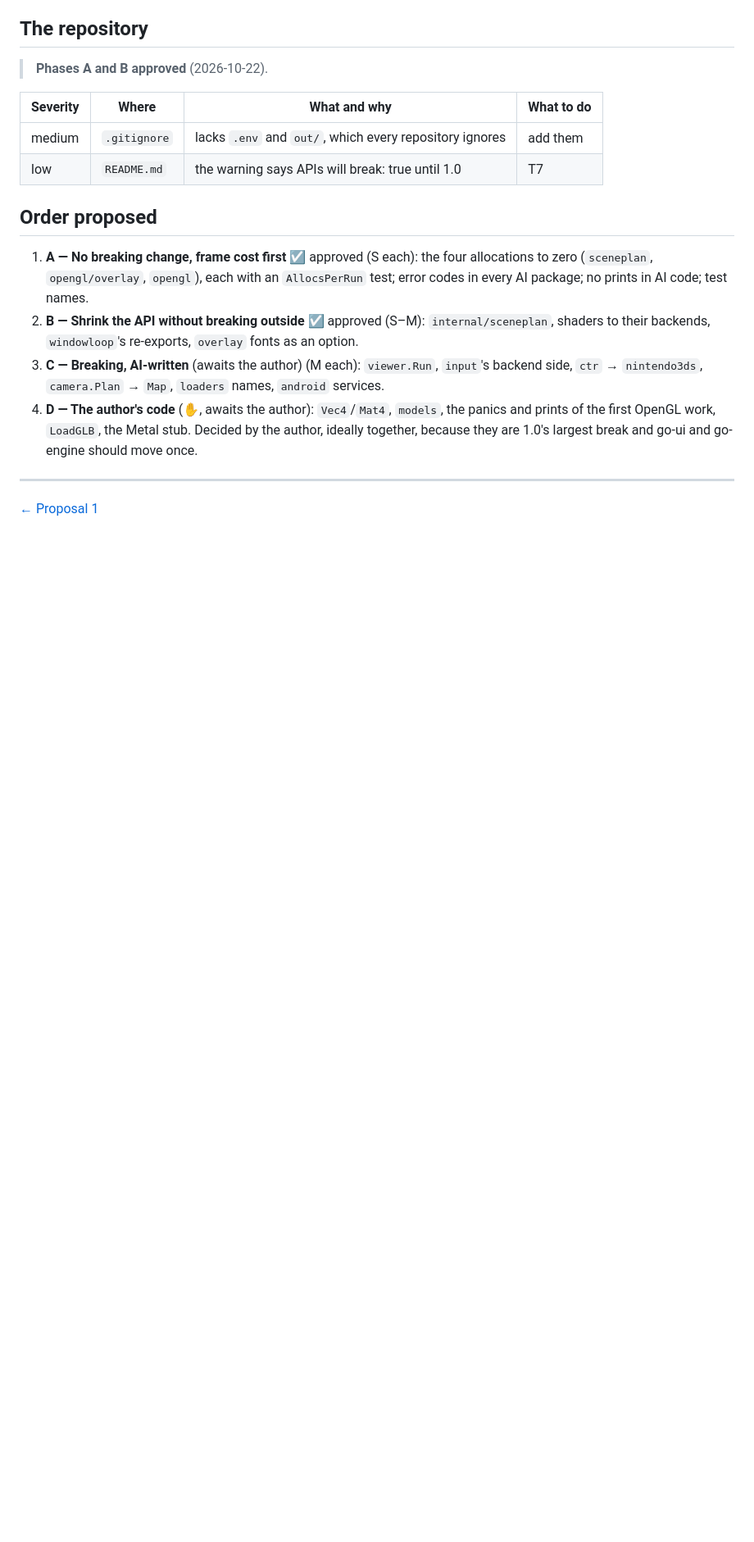
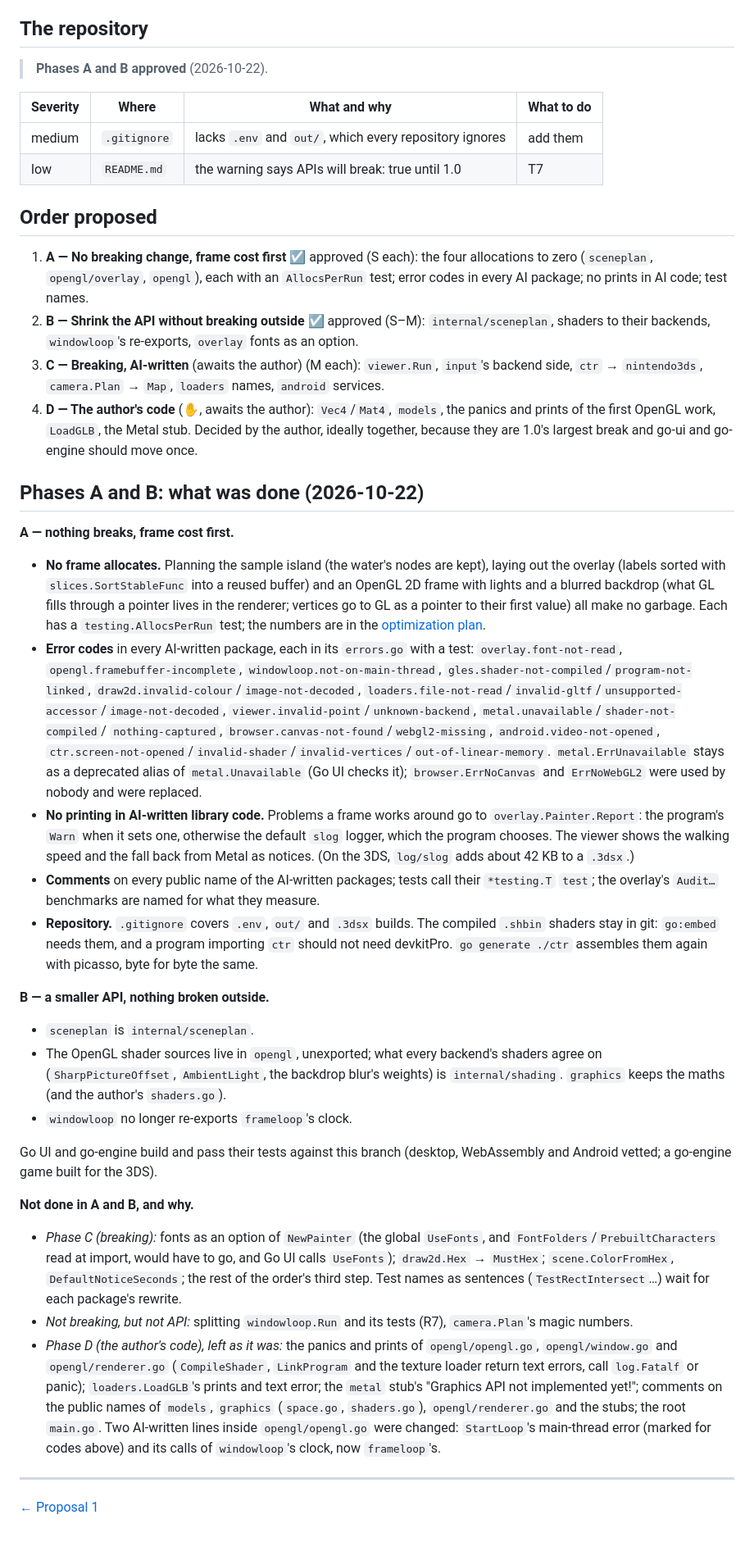
Before and after one commit to akrck02/go-renderer, a Markdown page: docs/proposals/1-audit.md, the part around the change. Shown at 82% size. Drawn GitHub-style; blank space fills up the shorter version.

Commit message:
docs: say what phases A and B did and what waits for C and D
Co-Authored-By: Claude Opus 5.5 <noreply@anthropic.com>

```diff
--- a/docs/proposals/1-audit.md
+++ b/docs/proposals/1-audit.md
@@ -497,6 +497,64 @@ New in T1; copied from go-engine. Nothing to audit.
    work, `LoadGLB`, the Metal stub. Decided by the author, ideally together, because they are
    1.0's largest break and go-ui and go-engine should move once.
 
+## Phases A and B: what was done (2026-10-22)
+
+**A — nothing breaks, frame cost first.**
+
+- **No frame allocates.** Planning the sample island (the water's nodes are kept), laying out the
+  overlay (labels sorted with `slices.SortStableFunc` into a reused buffer) and an OpenGL 2D frame
+  with lights and a blurred backdrop (what GL fills through a pointer lives in the renderer;
+  vertices go to GL as a pointer to their first value) all make no garbage. Each has a
+  `testing.AllocsPerRun` test; the numbers are in the
+  [optimization plan](../6-project/1-optimization-plan.md#after-phases-a-and-b-2026-10-22).
+- **Error codes** in every AI-written package, each in its `errors.go` with a test:
+  `overlay.font-not-read`, `opengl.framebuffer-incomplete`, `windowloop.not-on-main-thread`,
+  `gles.shader-not-compiled`/`program-not-linked`, `draw2d.invalid-colour`/`image-not-decoded`,
+  `loaders.file-not-read`/`invalid-gltf`/`unsupported-accessor`/`image-not-decoded`,
+  `viewer.invalid-point`/`unknown-backend`, `metal.unavailable`/`shader-not-compiled`/
+  `nothing-captured`, `browser.canvas-not-found`/`webgl2-missing`, `android.video-not-opened`,
+  `ctr.screen-not-opened`/`invalid-shader`/`invalid-vertices`/`out-of-linear-memory`.
+  `metal.ErrUnavailable` stays as a deprecated alias of `metal.Unavailable` (Go UI checks it);
+  `browser.ErrNoCanvas` and `ErrNoWebGL2` were used by nobody and were replaced.
+- **No printing in AI-written library code.** Problems a frame works around go to
+  `overlay.Painter.Report`: the program's `Warn` when it sets one, otherwise the default `slog`
+  logger, which the program chooses. The viewer shows the walking speed and the fall back from
+  Metal as notices. (On the 3DS, `log/slog` adds about 42 KB to a `.3dsx`.)
+- **Comments** on every public name of the AI-written packages; tests call their `*testing.T`
+  `test`; the overlay's `Audit…` benchmarks are named for what they measure.
+- **Repository.** `.gitignore` covers `.env`, `out/` and `.3dsx` builds. The compiled `.shbin`
+  shaders stay in git: `go:embed` needs them, and a program importing `ctr` should not need
+  devkitPro. `go generate ./ctr` assembles them again with picasso, byte for byte the same.
+
+**B — a smaller API, nothing broken outside.**
+
+- `sceneplan` is `internal/sceneplan`.
+- The OpenGL shader sources live in `opengl`, unexported; what every backend's shaders agree on
+  (`SharpPictureOffset`, `AmbientLight`, the backdrop blur's weights) is `internal/shading`.
+  `graphics` keeps the maths (and the author's `shaders.go`).
+- `windowloop` no longer re-exports `frameloop`'s clock.
+
+Go UI and go-engine build and pass their tests against this branch (desktop, WebAssembly and
+Android vetted; a go-engine game built for the 3DS).
+
+**Not done in A and B, and why.**
+
+- *Phase C (breaking):* fonts as an option of `NewPainter` (the global `UseFonts`, and
+  `FontFolders`/`PrebuiltCharacters` read at import, would have to go, and Go UI calls
+  `UseFonts`); `draw2d.Hex` → `MustHex`; `scene.ColorFromHex`, `DefaultNoticeSeconds`; the rest of
+  the order's third step. Test names as sentences (`TestRectIntersect`…) wait for each package's
+  rewrite.
+- *Not breaking, but not API:* splitting `windowloop.Run` and its tests (R7), `camera.Plan`'s
+  magic numbers.
+- *Phase D (the author's code), left as it was:* the panics and prints of `opengl/opengl.go`,
+  `opengl/window.go` and `opengl/renderer.go` (`CompileShader`, `LinkProgram` and the texture
+  loader return text errors, call `log.Fatalf` or panic); `loaders.LoadGLB`'s prints and text
+  error; the `metal` stub's "Graphics API not implemented yet!"; comments on the public names of
+  `models`, `graphics` (`space.go`, `shaders.go`), `opengl/renderer.go` and the stubs; the root
+  `main.go`. Two AI-written lines inside `opengl/opengl.go` were changed: `StartLoop`'s
+  main-thread error (marked for codes above) and its calls of `windowloop`'s clock, now
+  `frameloop`'s.
+
 ---
 
 [← Proposal 1](1-towards-version-1.md)
```
Also changed, not shown: docs/proposals/1-towards-version-1.md (+1 -1 lines).
